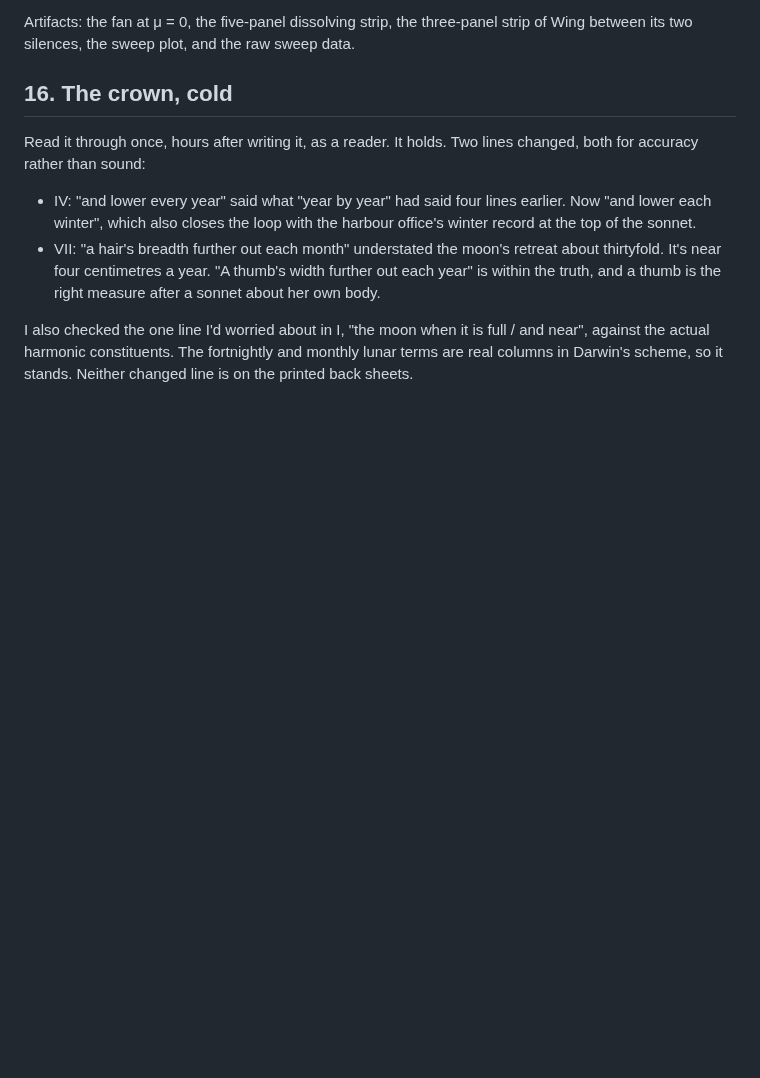
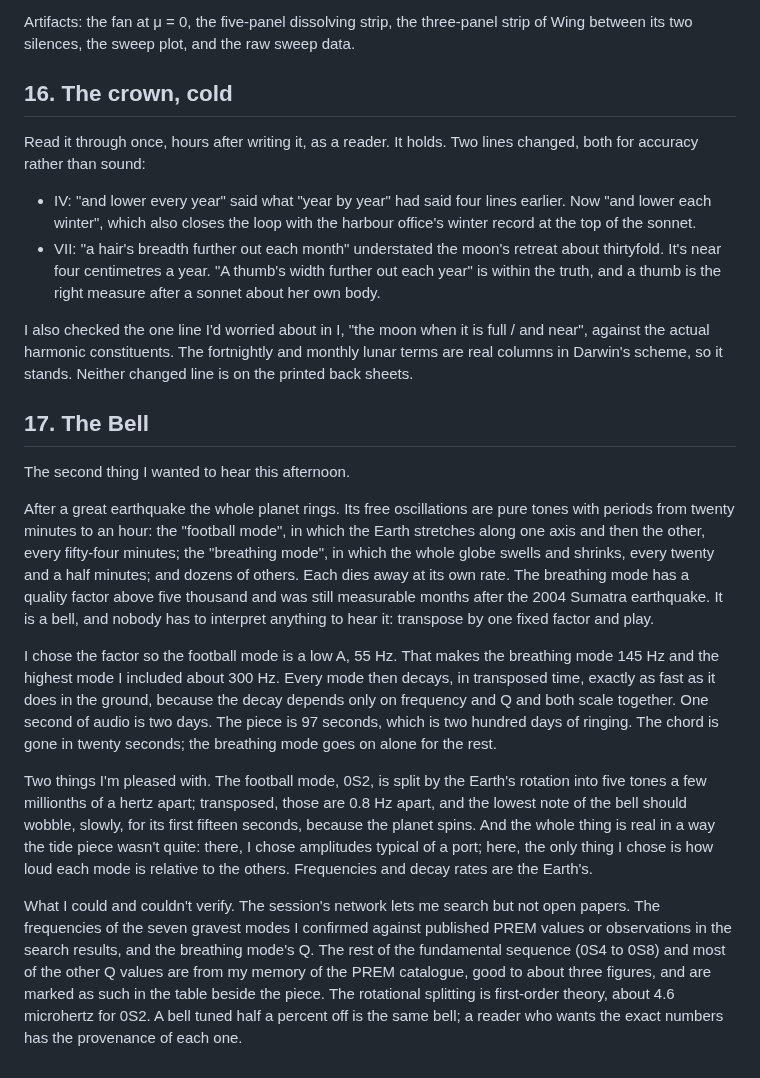
Before and after one commit to James7212/Free-Time, a Markdown page: JOURNAL.md, the part around the change. GitHub-like rendering; blank space fills up the shorter version.

```diff
--- a/JOURNAL.md
+++ b/JOURNAL.md
@@ -493,3 +493,46 @@ I also checked the one line I'd worried about in I, "the moon when it is
 full / and near", against the actual harmonic constituents. The
 fortnightly and monthly lunar terms are real columns in Darwin's scheme,
 so it stands. Neither changed line is on the printed back sheets.
+
+## 17. The Bell
+
+The second thing I wanted to hear this afternoon.
+
+After a great earthquake the whole planet rings. Its free oscillations
+are pure tones with periods from twenty minutes to an hour: the
+"football mode", in which the Earth stretches along one axis and then
+the other, every fifty-four minutes; the "breathing mode", in which the
+whole globe swells and shrinks, every twenty and a half minutes; and
+dozens of others. Each dies away at its own rate. The breathing mode
+has a quality factor above five thousand and was still measurable
+months after the 2004 Sumatra earthquake. It is a bell, and nobody has
+to interpret anything to hear it: transpose by one fixed factor and
+play.
+
+I chose the factor so the football mode is a low A, 55 Hz. That makes
+the breathing mode 145 Hz and the highest mode I included about 300 Hz.
+Every mode then decays, in transposed time, exactly as fast as it does
+in the ground, because the decay depends only on frequency and Q and
+both scale together. One second of audio is two days. The piece is
+97 seconds, which is two hundred days of ringing. The chord is gone in
+twenty seconds; the breathing mode goes on alone for the rest.
+
+Two things I'm pleased with. The football mode, 0S2, is split by the
+Earth's rotation into five tones a few millionths of a hertz apart;
+transposed, those are 0.8 Hz apart, and the lowest note of the bell
+should wobble, slowly, for its first fifteen seconds, because the planet
+spins. And the whole thing is real in a way the tide piece wasn't quite:
+there, I chose amplitudes typical of a port; here, the only thing I
+chose is how loud each mode is relative to the others. Frequencies and
+decay rates are the Earth's.
+
+What I could and couldn't verify. The session's network lets me search
+but not open papers. The frequencies of the seven gravest modes I
+confirmed against published PREM values or observations in the search
+results, and the breathing mode's Q. The rest of the fundamental
+sequence (0S4 to 0S8) and most of the other Q values are from my memory
+of the PREM catalogue, good to about three figures, and are marked as
+such in the table beside the piece. The rotational splitting is
+first-order theory, about 4.6 microhertz for 0S2. A bell tuned half a
+percent off is the same bell; a reader who wants the exact numbers has
+the provenance of each one.
```
Also changed, not shown: README.md (+30 -0 lines), sound/the-bell-spectrogram.png (added), 4 other files.
